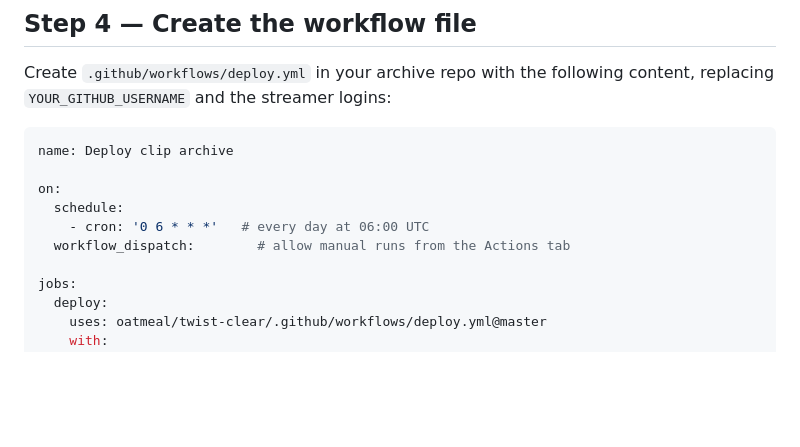
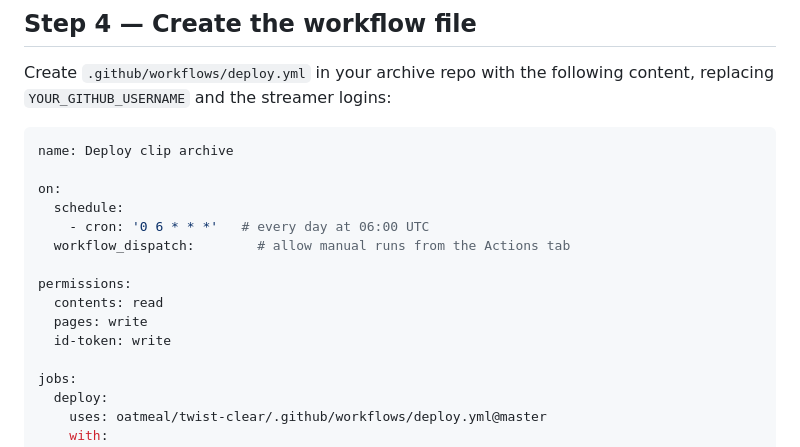
Before and after one commit to oatmeal/twist-clear, a Markdown page: docs/deploying.md, the part around the change. Drawn GitHub-style; blank space fills up the shorter version.

```diff
--- a/docs/deploying.md
+++ b/docs/deploying.md
@@ -62,6 +62,11 @@ on:
   schedule:
     - cron: '0 6 * * *'   # every day at 06:00 UTC
   workflow_dispatch:        # allow manual runs from the Actions tab
+
+permissions:
+  contents: read
+  pages: write
+  id-token: write
 
 jobs:
   deploy:
```
Also changed, not shown: README.md (+5 -0 lines).
